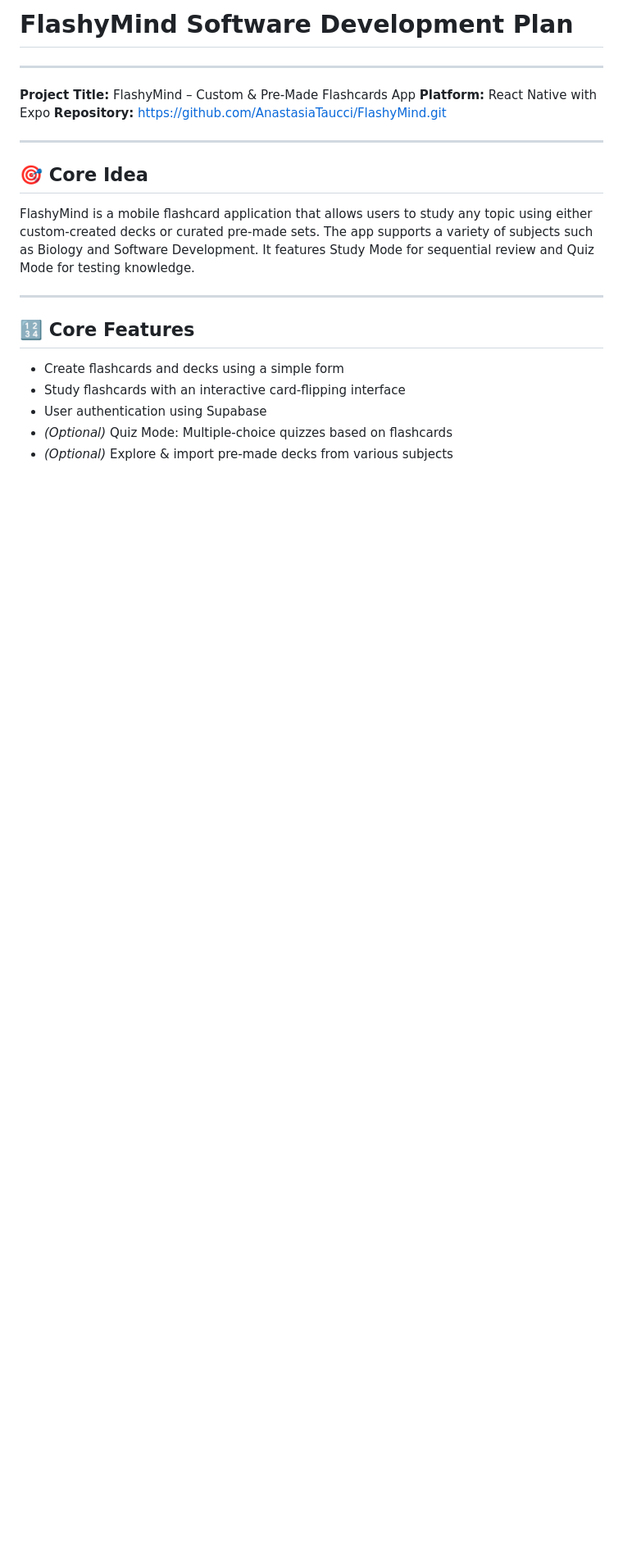
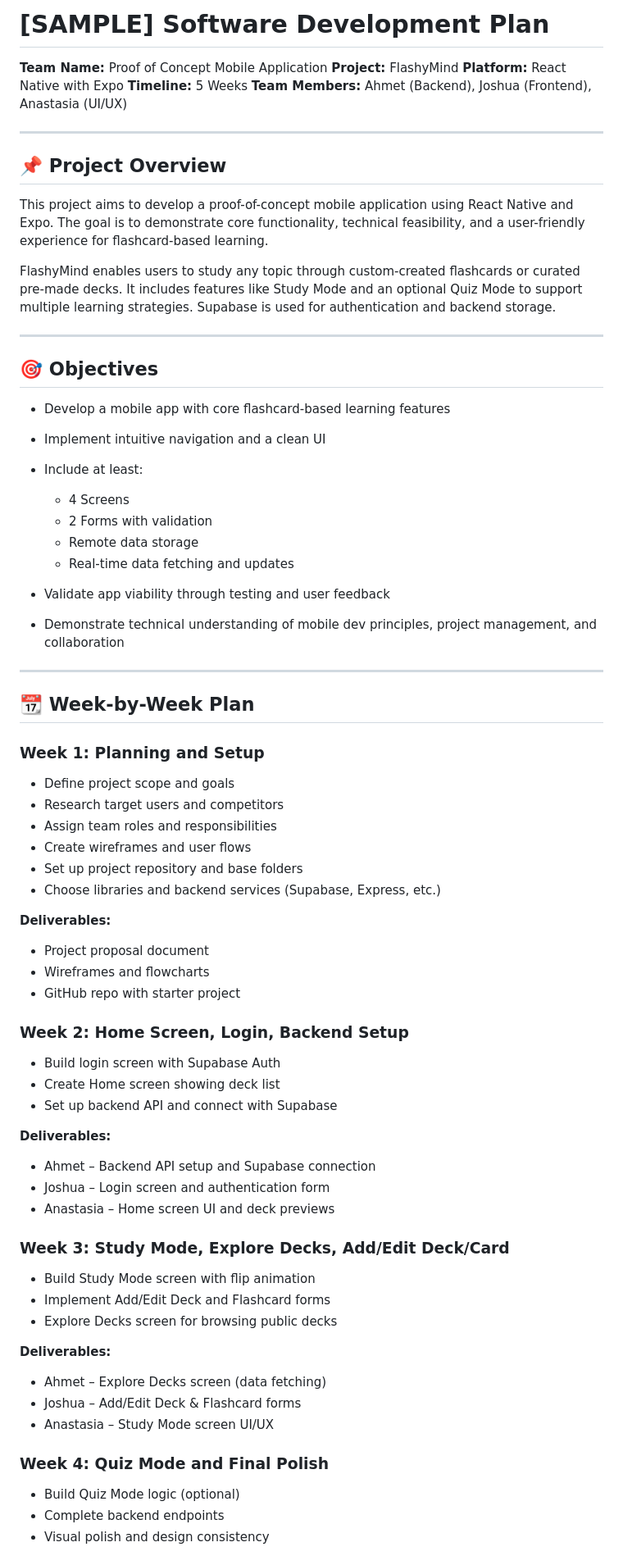
Before and after one commit to AnastasiaTaucci/FlashyMind, a Markdown page: SoftwareDevPlan.md, the part around one of its changes. Shown at 82% size. Rendered like a GitHub page; blank space fills up the shorter version.

```diff
--- a/SoftwareDevPlan.md
+++ b/SoftwareDevPlan.md
@@ -1,23 +1,80 @@
-# FlashyMind Software Development Plan
+# \[SAMPLE] Software Development Plan
+
+**Team Name:** Proof of Concept Mobile Application
+**Project:** FlashyMind
+**Platform:** React Native with Expo
+**Timeline:** 5 Weeks
+**Team Members:** Ahmet (Backend), Joshua (Frontend), Anastasia (UI/UX)
 
 ---
 
-**Project Title:** FlashyMind – Custom & Pre-Made Flashcards App
-**Platform:** React Native with Expo
-**Repository:** [https://github.com/AnastasiaTaucci/FlashyMind.git](https://github.com/AnastasiaTaucci/FlashyMind.git)
+## 📌 Project Overview
+
+This project aims to develop a proof-of-concept mobile application using React Native and Expo. The goal is to demonstrate core functionality, technical feasibility, and a user-friendly experience for flashcard-based learning.
+
+FlashyMind enables users to study any topic through custom-created flashcards or curated pre-made decks. It includes features like Study Mode and an optional Quiz Mode to support multiple learning strategies. Supabase is used for authentication and backend storage.
 
 ---
 
-## 🎯 Core Idea
+## 🎯 Objectives
 
-FlashyMind is a mobile flashcard application that allows users to study any topic using either custom-created decks or curated pre-made sets. The app supports a variety of subjects such as Biology and Software Development. It features Study Mode for sequential review and Quiz Mode for testing knowledge.
+* Develop a mobile app with core flashcard-based learning features
+* Implement intuitive navigation and a clean UI
+* Include at least:
+
+  * 4 Screens
+  * 2 Forms with validation
+  * Remote data storage
+  * Real-time data fetching and updates
+* Validate app viability through testing and user feedback
+* Demonstrate technical understanding of mobile dev principles, project management, and collaboration
 
 ---
 
-## 🔢 Core Features
+## 📆 Week-by-Week Plan
 
-* Create flashcards and decks using a simple form
-* Study flashcards with an interactive card-flipping interface
-* User authentication using Supabase
-* *(Optional)* Quiz Mode: Multiple-choice quizzes based on flashcards
-* *(Optional)* Explore & import pre-made decks from various subjects
+### Week 1: Planning and Setup
+
+* Define project scope and goals
+* Research target users and competitors
+* Assign team roles and responsibilities
+* Create wireframes and user flows
+* Set up project repository and base folders
+* Choose libraries and backend services (Supabase, Express, etc.)
+
+**Deliverables:**
+
+* Project proposal document
+* Wireframes and flowcharts
+* GitHub repo with starter project
+
+### Week 2: Home Screen, Login, Backend Setup
+
+* Build login screen with Supabase Auth
+* Create Home screen showing deck list
+* Set up backend API and connect with Supabase
+
+**Deliverables:**
+
+* Ahmet – Backend API setup and Supabase connection
+* Joshua – Login screen and authentication form
+* Anastasia – Home screen UI and deck previews
+
+### Week 3: Study Mode, Explore Decks, Add/Edit Deck/Card
+
+* Build Study Mode screen with flip animation
+* Implement Add/Edit Deck and Flashcard forms
+* Explore Decks screen for browsing public decks
+
+**Deliverables:**
+
+* Ahmet – Explore Decks screen (data fetching)
+* Joshua – Add/Edit Deck & Flashcard forms
+* Anastasia – Study Mode screen UI/UX
+
+### Week 4: Quiz Mode and Final Polish
+
+* Build Quiz Mode logic (optional)
+* Complete backend endpoints
+* Visual polish and design consistency
+
```
Also changed, not shown: other parts of SoftwareDevPlan.md (+151 -78 lines).
